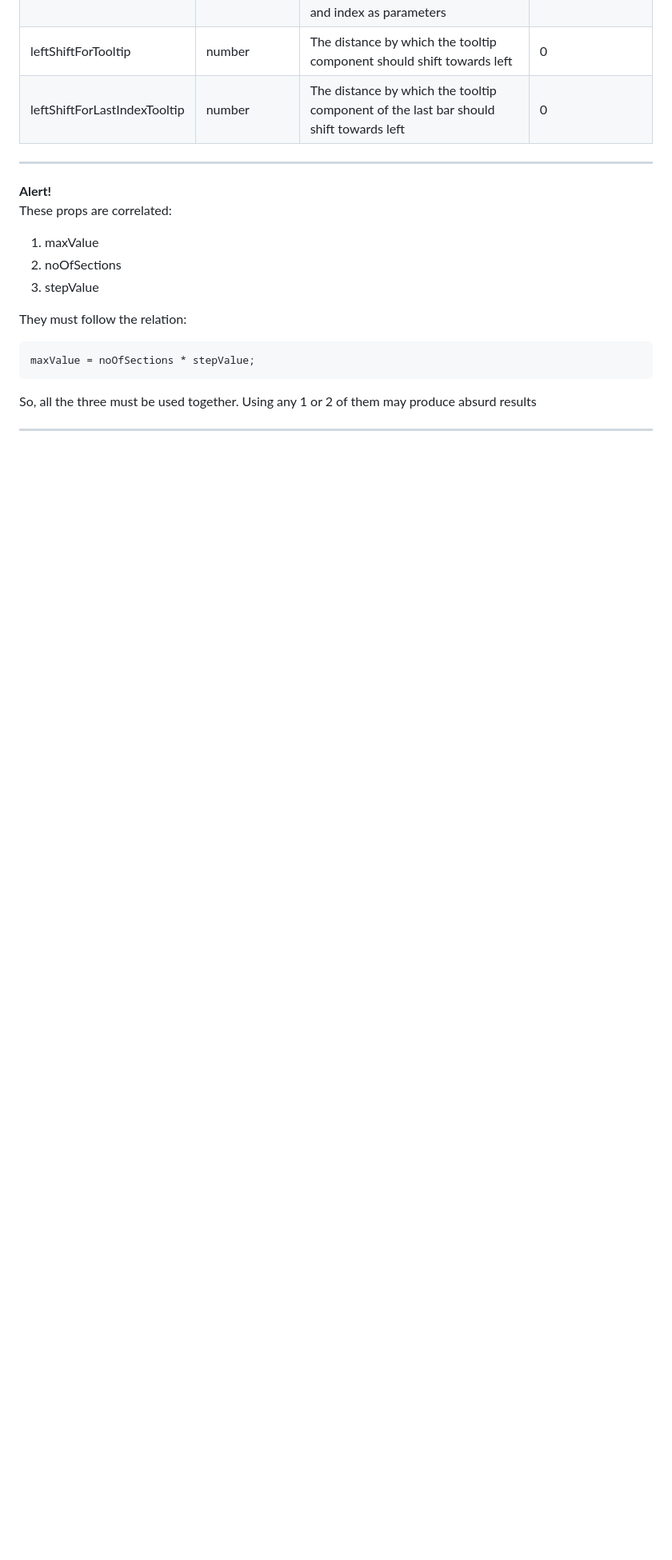
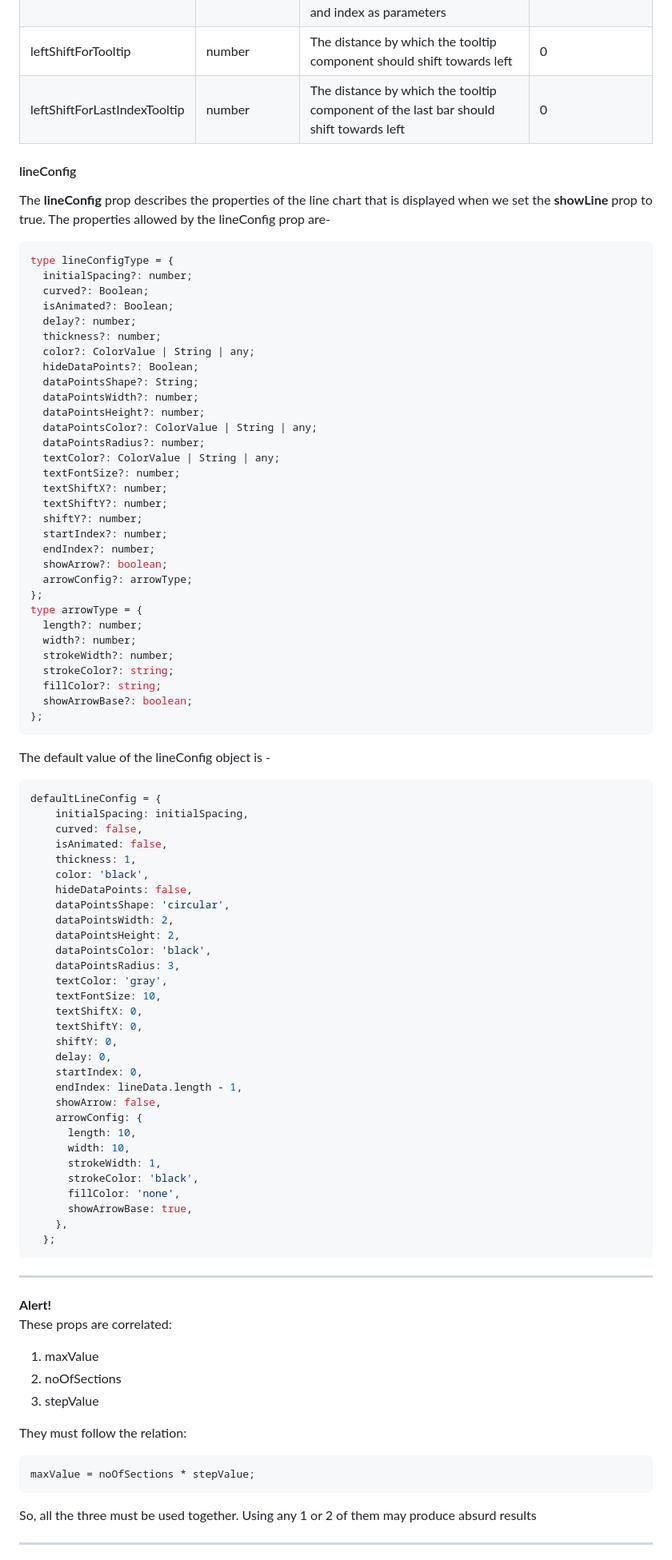
Before and after one commit to Abhinandan-Kushwaha/react-native-gifted-charts, a Markdown page: docs/BarChart/BarChartProps.md, the part around the change. Shown at 80% size. GitHub-like rendering; blank space fills up the shorter version.

````diff
--- a/docs/BarChart/BarChartProps.md
+++ b/docs/BarChart/BarChartProps.md
@@ -33,6 +33,78 @@
 | leftShiftForTooltip    | number     | The distance by which the tooltip component should shift towards left                   | 0 |
 | leftShiftForLastIndexTooltip | number | The distance by which the tooltip component of the last bar should shift towards left | 0 |
 
+#### lineConfig
+
+The <b>lineConfig</b> prop describes the properties of the line chart that is displayed when we set the <b>showLine</b> prop to true. The properties allowed by the lineConfig prop are-
+
+```js
+type lineConfigType = {
+  initialSpacing?: number;
+  curved?: Boolean;
+  isAnimated?: Boolean;
+  delay?: number;
+  thickness?: number;
+  color?: ColorValue | String | any;
+  hideDataPoints?: Boolean;
+  dataPointsShape?: String;
+  dataPointsWidth?: number;
+  dataPointsHeight?: number;
+  dataPointsColor?: ColorValue | String | any;
+  dataPointsRadius?: number;
+  textColor?: ColorValue | String | any;
+  textFontSize?: number;
+  textShiftX?: number;
+  textShiftY?: number;
+  shiftY?: number;
+  startIndex?: number;
+  endIndex?: number;
+  showArrow?: boolean;
+  arrowConfig?: arrowType;
+};
+type arrowType = {
+  length?: number;
+  width?: number;
+  strokeWidth?: number;
+  strokeColor?: string;
+  fillColor?: string;
+  showArrowBase?: boolean;
+};
+```
+
+The default value of the lineConfig object is -
+
+```js
+defaultLineConfig = {
+    initialSpacing: initialSpacing,
+    curved: false,
+    isAnimated: false,
+    thickness: 1,
+    color: 'black',
+    hideDataPoints: false,
+    dataPointsShape: 'circular',
+    dataPointsWidth: 2,
+    dataPointsHeight: 2,
+    dataPointsColor: 'black',
+    dataPointsRadius: 3,
+    textColor: 'gray',
+    textFontSize: 10,
+    textShiftX: 0,
+    textShiftY: 0,
+    shiftY: 0,
+    delay: 0,
+    startIndex: 0,
+    endIndex: lineData.length - 1,
+    showArrow: false,
+    arrowConfig: {
+      length: 10,
+      width: 10,
+      strokeWidth: 1,
+      strokeColor: 'black',
+      fillColor: 'none',
+      showArrowBase: true,
+    },
+  };
+```
 ---
 
 **Alert!**\
````
Also changed, not shown: docs/LineChart/LineChartProps.md (+57 -6 lines), demos/arrowProps.png (added), demos/lineArrow.png (added), 3 other files.
